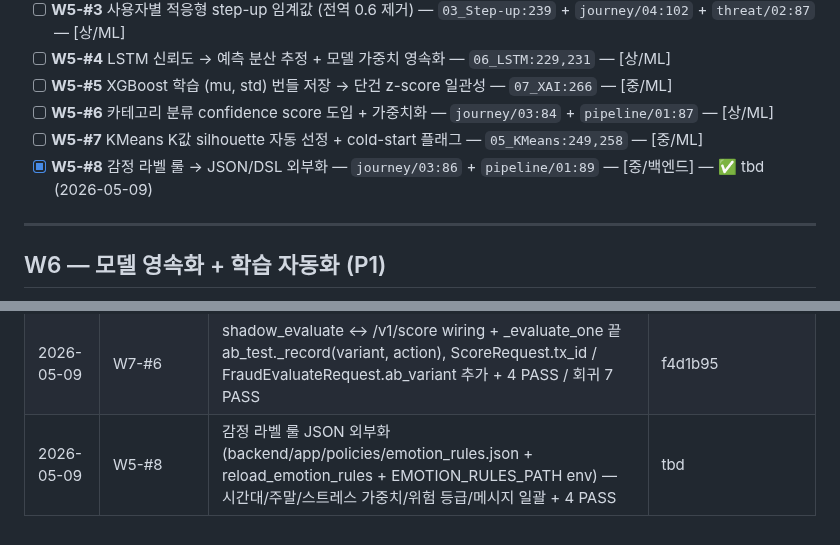
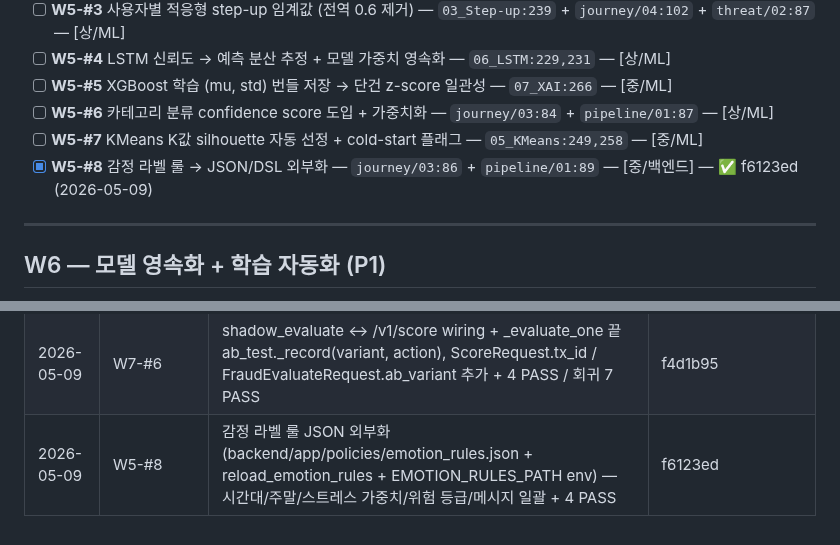
Before and after one commit to kerbosalstjidentity-spec/cap_stone, a Markdown page: docs/ROADMAP.md, 2 parts joined by grey strips. Rendered like a GitHub page.

Commit message:
chore(roadmap): W5-#8 SHA 갱신 (f6123ed)

```diff
--- a/docs/ROADMAP.md
+++ b/docs/ROADMAP.md
@@ -154,7 +154,7 @@
 - [ ] **W5-#5** XGBoost 학습 (mu, std) 번들 저장 → 단건 z-score 일관성 — `07_XAI:266` — [중/ML]
 - [ ] **W5-#6** 카테고리 분류 confidence score 도입 + 가중치화 — `journey/03:84` + `pipeline/01:87` — [상/ML]
 - [ ] **W5-#7** KMeans K값 silhouette 자동 선정 + cold-start 플래그 — `05_KMeans:249,258` — [중/ML]
-- [x] **W5-#8** 감정 라벨 룰 → JSON/DSL 외부화 — `journey/03:86` + `pipeline/01:89` — [중/백엔드] — ✅ tbd (2026-05-09)
+- [x] **W5-#8** 감정 라벨 룰 → JSON/DSL 외부화 — `journey/03:86` + `pipeline/01:89` — [중/백엔드] — ✅ f6123ed (2026-05-09)
 
 ---
 
@@ -293,4 +293,4 @@
 | 2026-05-09 | W7-#2 | LatencyMiddleware (X-Process-Time-Ms / X-P50-Ms / X-P99-Ms 응답 헤더) + GET /admin/api/latency 경로별 통계 + 4 PASS / 회귀 13 PASS | 23a6df9 |
 | 2026-05-09 | W6-#2 | model_loader `@lru_cache(maxsize=1)` + clear_model_cache/model_cache_info 노출, 동일 경로 hit 캐시 + 4 PASS / 회귀 13 PASS | 8c4df96 |
 | 2026-05-09 | W7-#6 | shadow_evaluate ↔ /v1/score wiring + _evaluate_one 끝 ab_test._record(variant, action), ScoreRequest.tx_id / FraudEvaluateRequest.ab_variant 추가 + 4 PASS / 회귀 7 PASS | f4d1b95 |
-| 2026-05-09 | W5-#8 | 감정 라벨 룰 JSON 외부화 (backend/app/policies/emotion_rules.json + reload_emotion_rules + EMOTION_RULES_PATH env) — 시간대/주말/스트레스 가중치/위험 등급/메시지 일괄 + 4 PASS | tbd |
+| 2026-05-09 | W5-#8 | 감정 라벨 룰 JSON 외부화 (backend/app/policies/emotion_rules.json + reload_emotion_rules + EMOTION_RULES_PATH env) — 시간대/주말/스트레스 가중치/위험 등급/메시지 일괄 + 4 PASS | f6123ed |
```
